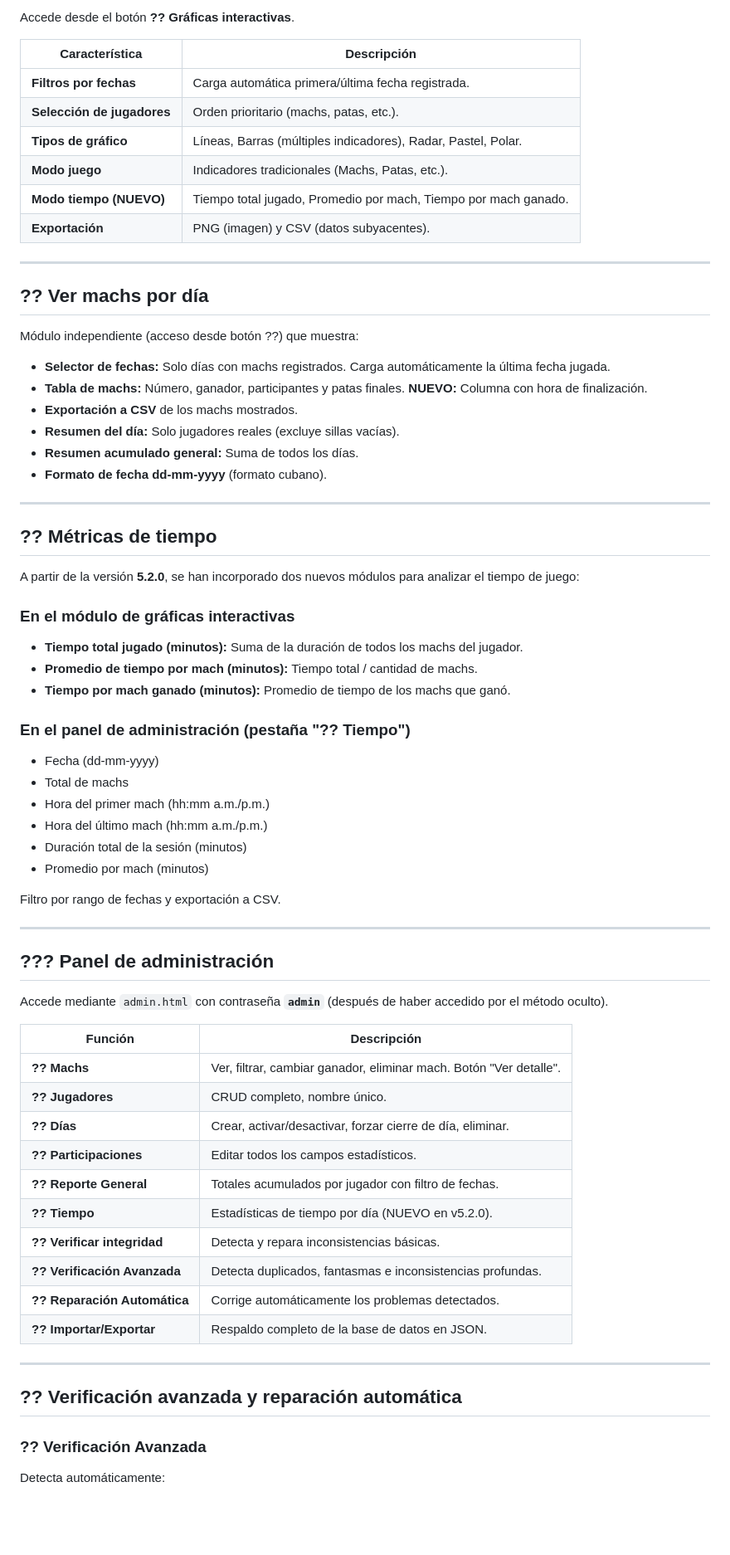
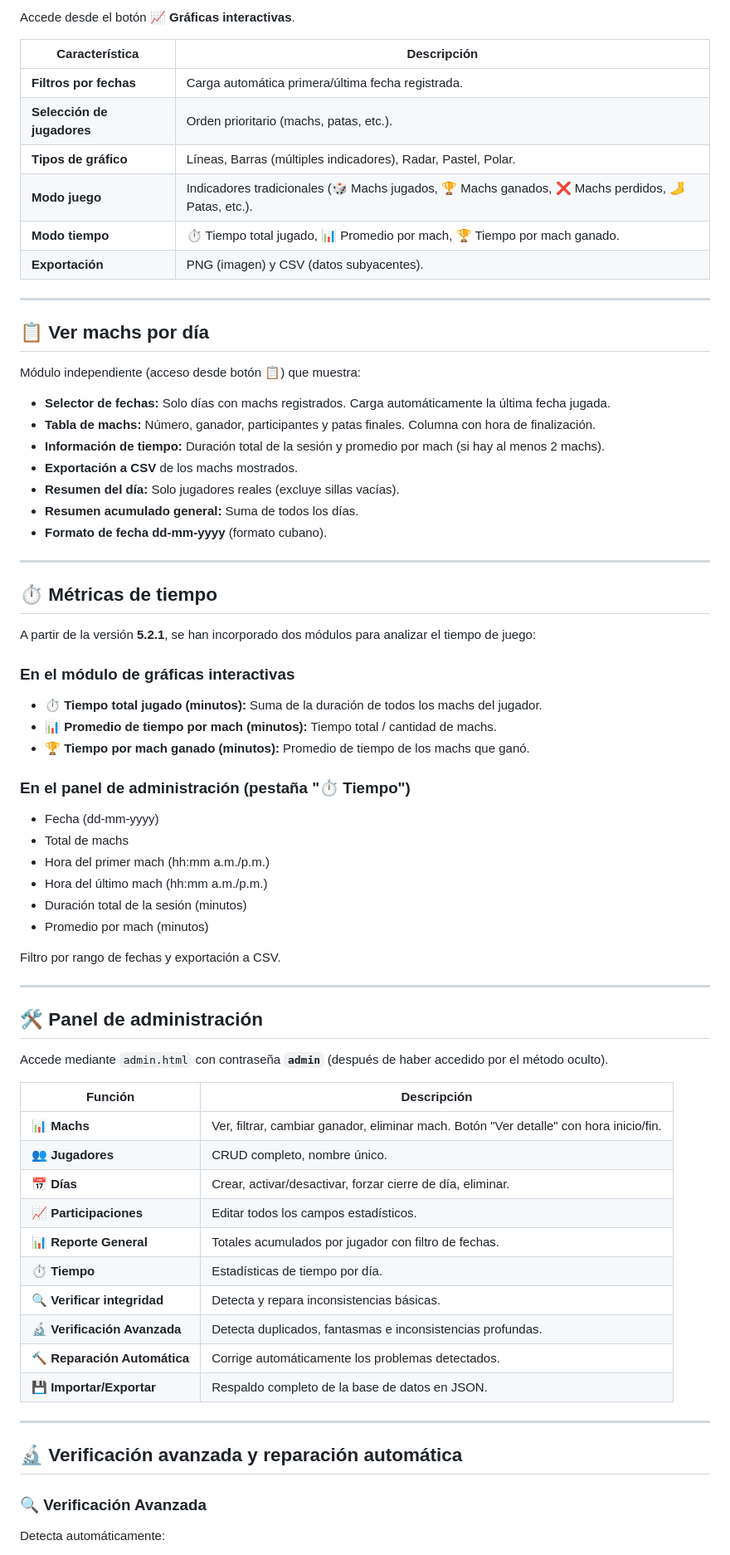
Before and after one commit to richardcv6202/domino-pintintin, a Markdown page: README.md, the part around one of its changes. Shown at 83% size. Drawn GitHub-style; blank space fills up the shorter version.

```diff
--- a/README.md
+++ b/README.md
@@ -187,23 +189,24 @@ Si el cálculo de patas (base × 2n) supera las necesarias para llegar a 5, el j
 
-Accede desde el botón **?? Gráficas interactivas**.
+Accede desde el botón **📈 Gráficas interactivas**.
 
 | Característica | Descripción |
 |----------------|-------------|
 | **Filtros por fechas** | Carga automática primera/última fecha registrada. |
 | **Selección de jugadores** | Orden prioritario (machs, patas, etc.). |
 | **Tipos de gráfico** | Líneas, Barras (múltiples indicadores), Radar, Pastel, Polar. |
-| **Modo juego** | Indicadores tradicionales (Machs, Patas, etc.). |
-| **Modo tiempo (NUEVO)** | Tiempo total jugado, Promedio por mach, Tiempo por mach ganado. |
+| **Modo juego** | Indicadores tradicionales (🎲 Machs jugados, 🏆 Machs ganados, ❌ Machs perdidos, 🦶 Patas, etc.). |
+| **Modo tiempo** | ⏱️ Tiempo total jugado, 📊 Promedio por mach, 🏆 Tiempo por mach ganado. |
 | **Exportación** | PNG (imagen) y CSV (datos subyacentes). |
 
 ---
 
-## ?? Ver machs por día
+## 📋 Ver machs por día
 
-Módulo independiente (acceso desde botón ??) que muestra:
+Módulo independiente (acceso desde botón 📋) que muestra:
 
 - **Selector de fechas:** Solo días con machs registrados. Carga automáticamente la última fecha jugada.
-- **Tabla de machs:** Número, ganador, participantes y patas finales. **NUEVO:** Columna con hora de finalización.
+- **Tabla de machs:** Número, ganador, participantes y patas finales. Columna con hora de finalización.
+- **Información de tiempo:** Duración total de la sesión y promedio por mach (si hay al menos 2 machs).
 - **Exportación a CSV** de los machs mostrados.
 - **Resumen del día:** Solo jugadores reales (excluye sillas vacías).
 - **Resumen acumulado general:** Suma de todos los días.
@@ -211,16 +214,16 @@ Módulo independiente (acceso desde botón ??) que muestra:
 
 ---
 
-## ?? Métricas de tiempo
+## ⏱️ Métricas de tiempo
 
-A partir de la versión **5.2.0**, se han incorporado dos nuevos módulos para analizar el tiempo de juego:
+A partir de la versión **5.2.1**, se han incorporado dos módulos para analizar el tiempo de juego:
 
 ### En el módulo de gráficas interactivas
-- **Tiempo total jugado (minutos):** Suma de la duración de todos los machs del jugador.
-- **Promedio de tiempo por mach (minutos):** Tiempo total / cantidad de machs.
-- **Tiempo por mach ganado (minutos):** Promedio de tiempo de los machs que ganó.
+- **⏱️ Tiempo total jugado (minutos):** Suma de la duración de todos los machs del jugador.
+- **📊 Promedio de tiempo por mach (minutos):** Tiempo total / cantidad de machs.
+- **🏆 Tiempo por mach ganado (minutos):** Promedio de tiempo de los machs que ganó.
 
-### En el panel de administración (pestaña "?? Tiempo")
+### En el panel de administración (pestaña "⏱️ Tiempo")
 - Fecha (dd-mm-yyyy)
 - Total de machs
 - Hora del primer mach (hh:mm a.m./p.m.)
@@ -232,28 +235,28 @@ Filtro por rango de fechas y exportación a CSV.
 
 ---
 
-## ??? Panel de administración
+## 🛠️ Panel de administración
 
 Accede mediante `admin.html` con contraseña **`admin`** (después de haber accedido por el método oculto).
 
 | Función | Descripción |
 |---------|-------------|
-| **?? Machs** | Ver, filtrar, cambiar ganador, eliminar mach. Botón "Ver detalle". |
-| **?? Jugadores** | CRUD completo, nombre único. |
-| **?? Días** | Crear, activar/desactivar, forzar cierre de día, eliminar. |
-| **?? Participaciones** | Editar todos los campos estadísticos. |
-| **?? Reporte General** | Totales acumulados por jugador con filtro de fechas. |
-| **?? Tiempo** | Estadísticas de tiempo por día (NUEVO en v5.2.0). |
-| **?? Verificar integridad** | Detecta y repara inconsistencias básicas. |
-| **?? Verificación Avanzada** | Detecta duplicados, fantasmas e inconsistencias profundas. |
-| **?? Reparación Automática** | Corrige automáticamente los problemas detectados. |
-| **?? Importar/Exportar** | Respaldo completo de la base de datos en JSON. |
+| **📊 Machs** | Ver, filtrar, cambiar ganador, eliminar mach. Botón "Ver detalle" con hora inicio/fin. |
+| **👥 Jugadores** | CRUD completo, nombre único. |
+| **📅 Días** | Crear, activar/desactivar, forzar cierre de día, eliminar. |
+| **📈 Participaciones** | Editar todos los campos estadísticos. |
+| **📊 Reporte General** | Totales acumulados por jugador con filtro de fechas. |
+| **⏱️ Tiempo** | Estadísticas de tiempo por día. |
+| **🔍 Verificar integridad** | Detecta y repara inconsistencias básicas. |
+| **🔬 Verificación Avanzada** | Detecta duplicados, fantasmas e inconsistencias profundas. |
+| **🔨 Reparación Automática** | Corrige automáticamente los problemas detectados. |
+| **💾 Importar/Exportar** | Respaldo completo de la base de datos en JSON. |
 
 ---
 
-## ?? Verificación avanzada y reparación automática
+## 🔬 Verificación avanzada y reparación automática
 
-### ?? Verificación Avanzada
+### 🔍 Verificación Avanzada
 Detecta automáticamente:
 - **Participaciones duplicadas:** Mismo (día, jugador) con dos registros diferentes.
 - **Participaciones fantasma:** Todos los valores estadísticos en cero.
```
Also changed, not shown: other parts of README.md (+107 -105 lines).
